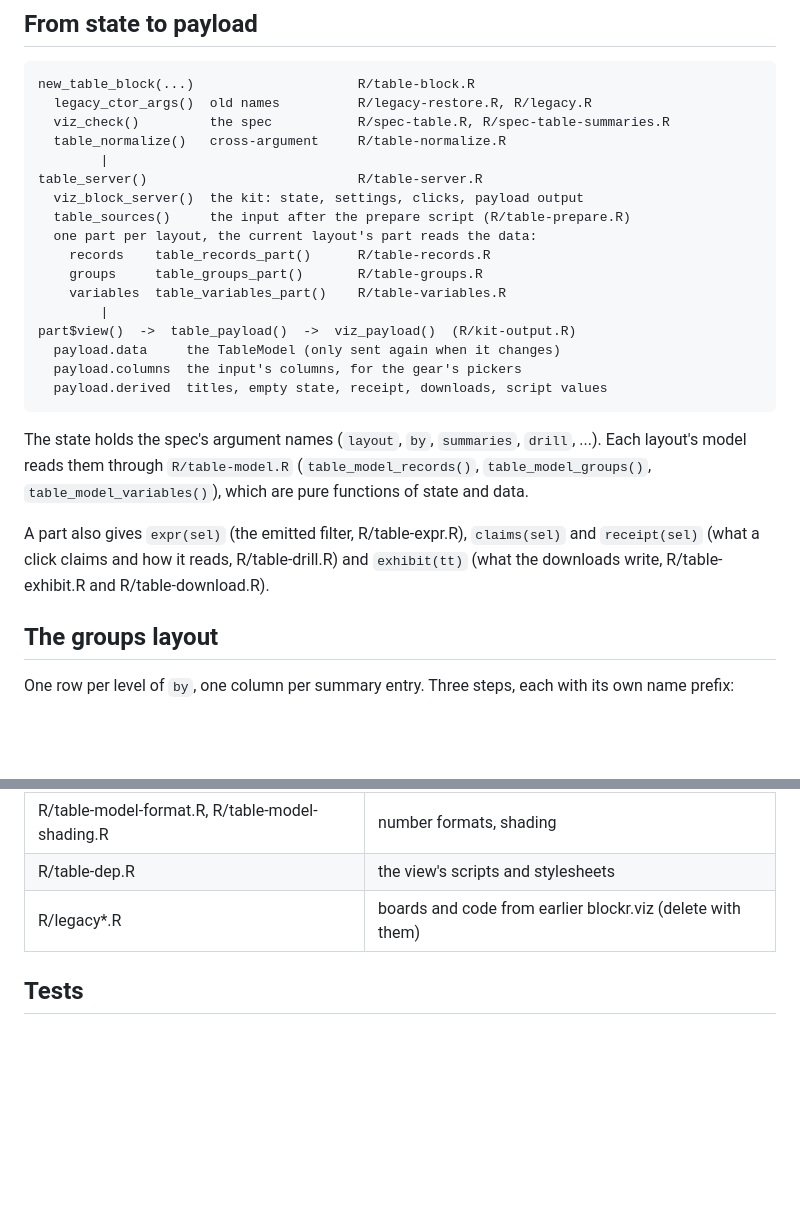
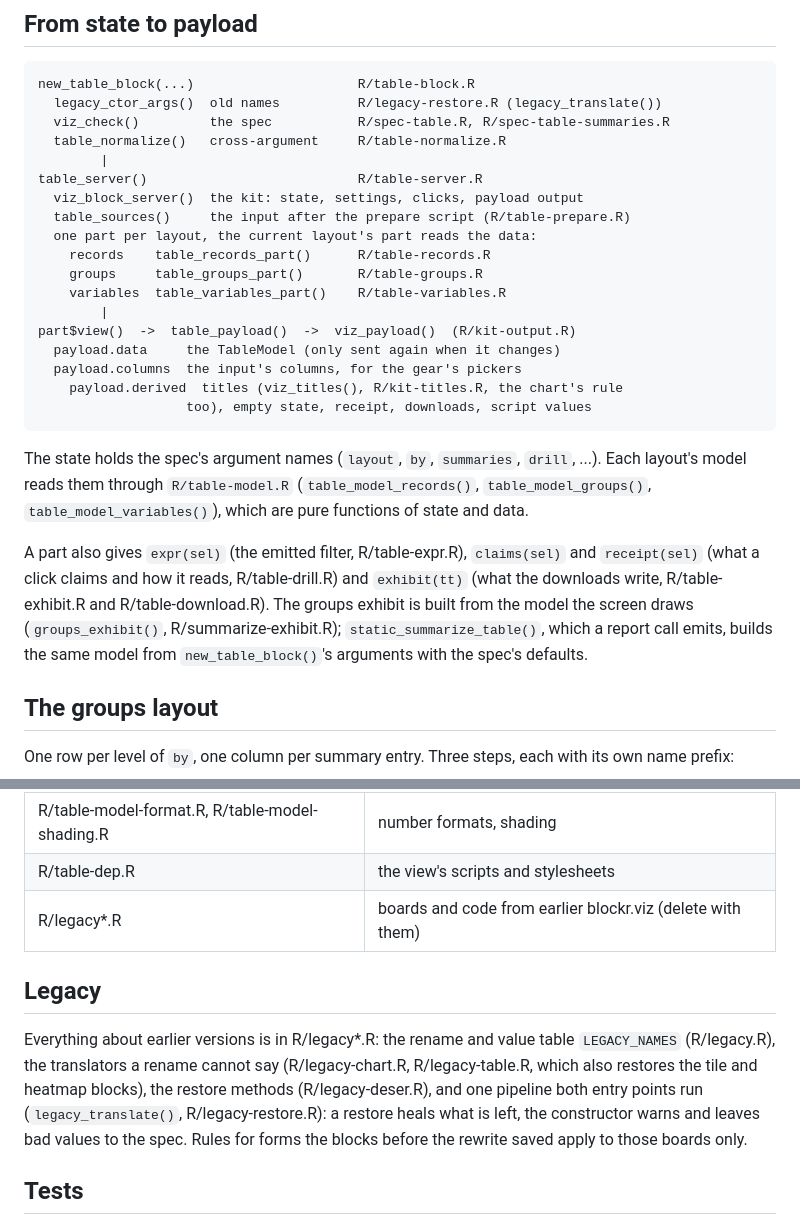
Before and after one commit to BristolMyersSquibb/blockr.viz, a Markdown page: dev/table-r-map.md, 2 parts joined by grey strips. Drawn GitHub-style; blank space fills up the shorter version.

Commit message:
dev/table-r-map.md: legacy, the groups exhibit, shared titles

````diff
--- a/dev/table-r-map.md
+++ b/dev/table-r-map.md
@@ -8,7 +8,7 @@ draws. The JS side is `inst/js/table/` (its view reads the TableModel of
 
 ```
 new_table_block(...)                     R/table-block.R
-  legacy_ctor_args()  old names          R/legacy-restore.R, R/legacy.R
+  legacy_ctor_args()  old names          R/legacy-restore.R (legacy_translate())
   viz_check()         the spec           R/spec-table.R, R/spec-table-summaries.R
   table_normalize()   cross-argument     R/table-normalize.R
         |
@@ -23,7 +23,8 @@ table_server()                           R/table-server.R
 part$view()  ->  table_payload()  ->  viz_payload()  (R/kit-output.R)
   payload.data     the TableModel (only sent again when it changes)
   payload.columns  the input's columns, for the gear's pickers
-  payload.derived  titles, empty state, receipt, downloads, script values
+    payload.derived  titles (viz_titles(), R/kit-titles.R, the chart's rule
+                   too), empty state, receipt, downloads, script values
 ```
 
 The state holds the spec's argument names (`layout`, `by`, `summaries`,
@@ -34,7 +35,10 @@ The state holds the spec's argument names (`layout`, `by`, `summaries`,
 A part also gives `expr(sel)` (the emitted filter, R/table-expr.R),
 `claims(sel)` and `receipt(sel)` (what a click claims and how it reads,
 R/table-drill.R) and `exhibit(tt)` (what the downloads write,
-R/table-exhibit.R and R/table-download.R).
+R/table-exhibit.R and R/table-download.R). The groups exhibit is built from
+the model the screen draws (`groups_exhibit()`, R/summarize-exhibit.R);
+`static_summarize_table()`, which a report call emits, builds the same model
+from `new_table_block()`'s arguments with the spec's defaults.
 
 ## The groups layout
 
@@ -91,6 +95,17 @@ structured frame (R/table-variables.R).
 | R/table-dep.R | the view's scripts and stylesheets |
 | R/legacy*.R | boards and code from earlier blockr.viz (delete with them) |
 
+## Legacy
+
+Everything about earlier versions is in R/legacy*.R: the rename and value
+table `LEGACY_NAMES` (R/legacy.R), the translators a rename cannot say
+(R/legacy-chart.R, R/legacy-table.R, which also restores the tile and
+heatmap blocks), the restore methods (R/legacy-deser.R), and one pipeline
+both entry points run (`legacy_translate()`, R/legacy-restore.R): a restore
+heals what is left, the constructor warns and leaves bad values to the
+spec. Rules for forms the blocks before the rewrite saved apply to those
+boards only.
+
 ## Tests
 
 The recordings (`tests/testthat/test-table-golden.R`, helpers
````
